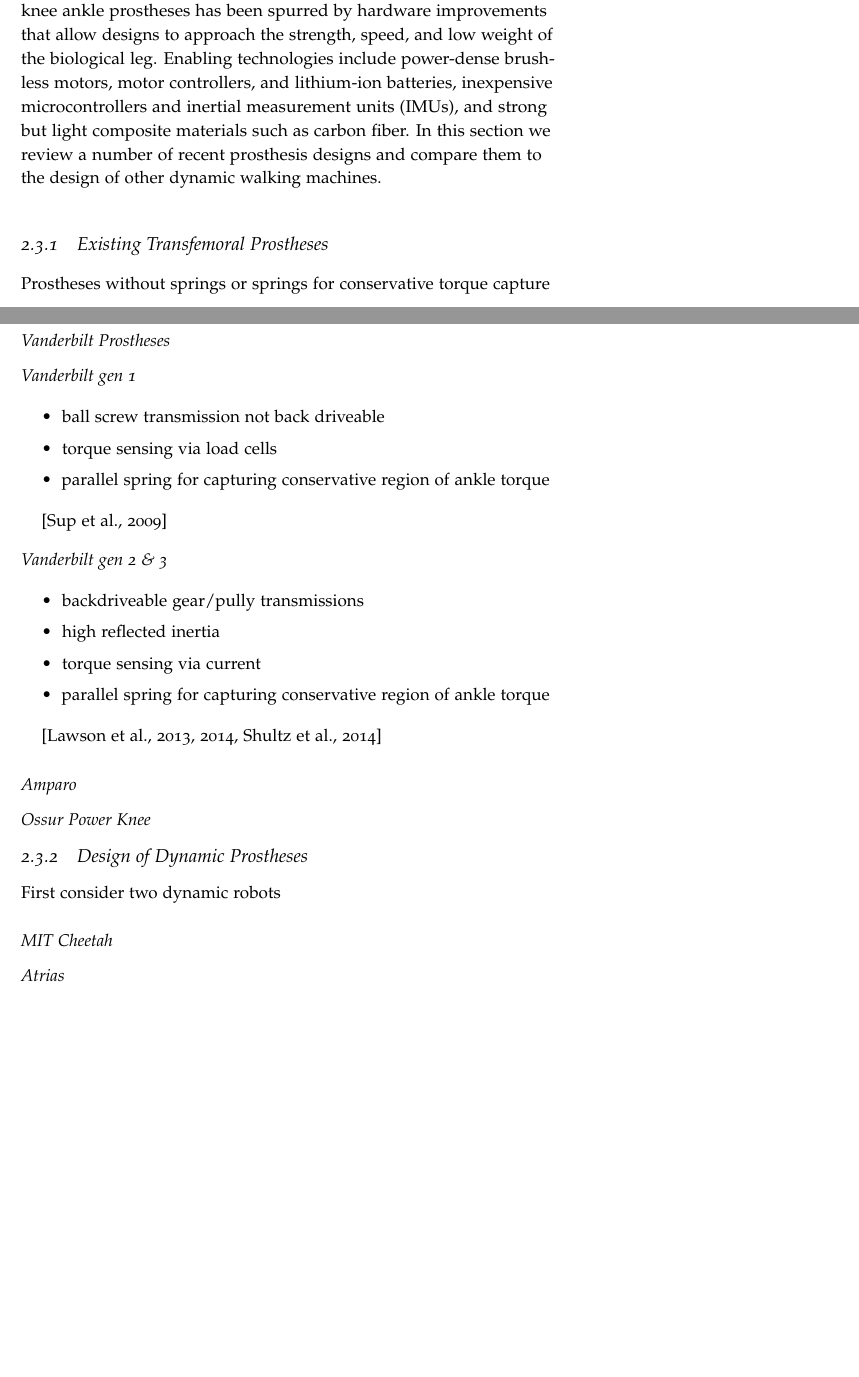
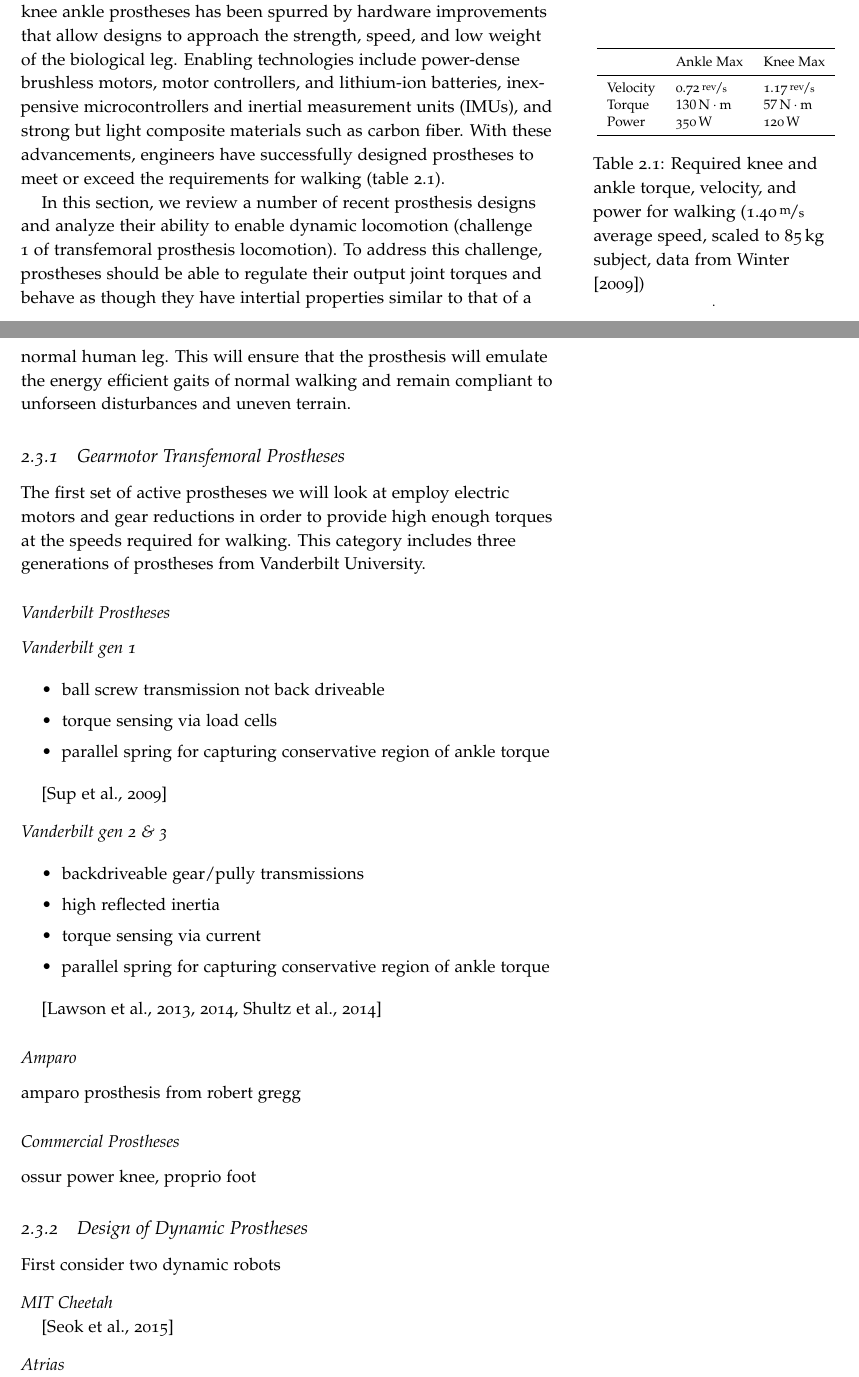
Before and after one commit to nthatte/thesis_proposal, a LaTeX thesis (main.tex, which reads background.tex): two parts of pages 27 and 28 of 45, joined at a grey line, cut so that both start at the same text, the shorter picture padded with empty space. Compiled offline with pdfLaTeX.

Commit message:
added specs from winter data

```diff
--- a/background.tex
+++ b/background.tex
@@ -423,12 +423,42 @@ knee ankle prostheses has been spurred by hardware improvements that allow
 designs to approach the strength, speed, and low weight of the biological leg.
 Enabling technologies include power-dense brushless motors, motor controllers,
 and lithium-ion batteries, inexpensive microcontrollers and inertial measurement
-units (IMUs), and strong but light composite materials such as carbon fiber. In
-this \namecref{sec:pros_design} we review a number of recent prosthesis designs
-and compare them to the design of other dynamic walking machines.
+units (IMUs), and strong but light composite materials such as carbon fiber.
+With these advancements, engineers have successfully designed prostheses to meet
+or exceed the requirements for walking~(\cref{tab:walking_requirements}).
+\begin{margintable}
+  \centering
+  \begin{tabular}{lll}
+    \toprule
+    & Ankle Max & Knee Max \\
+    \midrule
+    Velocity & \unitfrac[0.72]{rev}{s} & \unitfrac[1.17]{rev}{s}\\
+    Torque & $\unit[130]{N \cdot m}$ & $\unit[57]{N \cdot m}$\\
+    Power & \unit[350]{W} & \unit[120]{W}\\
+    \bottomrule
+  \end{tabular}
+  \caption{Required knee and ankle torque, velocity, and power for walking
+  (\unitfrac[1.40]{m}{s} average speed, scaled to \unit[85]{kg} subject,
+  data from \citet{winter2009biomechanics})}.
+  \label{tab:walking_requirements}
+\end{margintable}
 
-\subsection{Existing Transfemoral Prostheses}
-Prostheses without springs or springs for conservative torque capture
+In this \namecref{sec:pros_design}, we review a number of recent prosthesis
+designs and analyze their ability to enable dynamic locomotion
+(\hyperref[sec:challenges]{challenge 1} of transfemoral prosthesis locomotion).
+To address this challenge, prostheses should be able to regulate their output
+joint torques and behave as though they have intertial properties similar to
+that of a normal human leg. This will ensure that the prosthesis will emulate
+the energy efficient gaits of normal walking and remain compliant to unforseen
+disturbances and uneven terrain.
+
+\subsection{Gearmotor Transfemoral Prostheses}
+
+The first set of active prostheses we will look at employ electric motors and
+gear reductions in order to provide high enough torques at the speeds required
+for walking. This category includes three generations of prostheses from
+Vanderbilt University.
+
 \subsubsection{Vanderbilt Prostheses}
 \begin{description}
     \item[Vanderbilt gen 1] ~\\
@@ -451,9 +481,15 @@ Prostheses without springs or springs for conservative torque capture
 \end{description}
 
 \subsubsection{Amparo}
-\subsubsection{Ossur Power Knee}
+amparo prosthesis from robert gregg
+\subsubsection{Commercial Prostheses}
+ossur power knee, proprio foot
+
 
 \subsection{Design of Dynamic Prostheses}
+
 First consider two dynamic robots
-\subsubsection{MIT Cheetah}
-\subsubsection{Atrias}
+\begin{description}
+    \item[MIT Cheetah]~\\
+        \citep{seok2015design}
+    \item[Atrias]~\\
```
Also changed, not shown: intro.tex (+0 -1 lines), references.bib (+24 -0 lines), background.tex (5 more changed lines), 4 other files.
